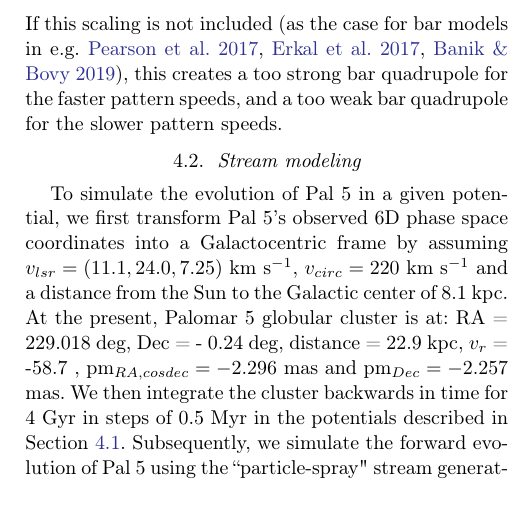
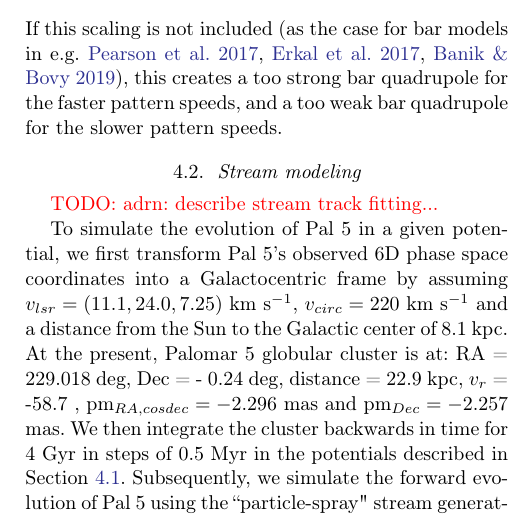
Before and after one commit to adrn/Pal5sBiggestFan, a LaTeX paper (paper/pal5fan.tex): part of one column of page 6 of 8, cut so that both start at the same text. Compiled offline with pdfLaTeX.

Commit message:
add adrn todo

```diff
--- a/paper/pal5fan.tex
+++ b/paper/pal5fan.tex
@@ -295,6 +295,9 @@ If this scaling is not included (as the case for bar models in e.g. %\citealt{pr
 
 \subsection{Stream modeling}
 \label{sec:modeling}
+
+\todo{adrn: describe stream track fitting...}
+
 To simulate the evolution of Pal 5 in a given potential, we first transform Pal 5's observed 6D phase space coordinates into a Galactocentric frame by assuming $v_{lsr} = (11.1, 24.0, 7.25) ~\kms$,  $v_{circ} = 220  ~\kms$ and a distance from the Sun to the Galactic center of 8.1 kpc.
 At the present, Palomar~5 globular cluster is at: RA = 229.018 deg, Dec = - 0.24 deg, distance = 22.9 kpc, $v_r$ = -58.7 , pm$_{RA,cosdec}= -2.296$ mas and pm$_{Dec} = -2.257$ mas.
 We then integrate the cluster backwards in time for 4 Gyr in steps of 0.5 Myr in the potentials described in Section \ref{sec:potential}.
```
